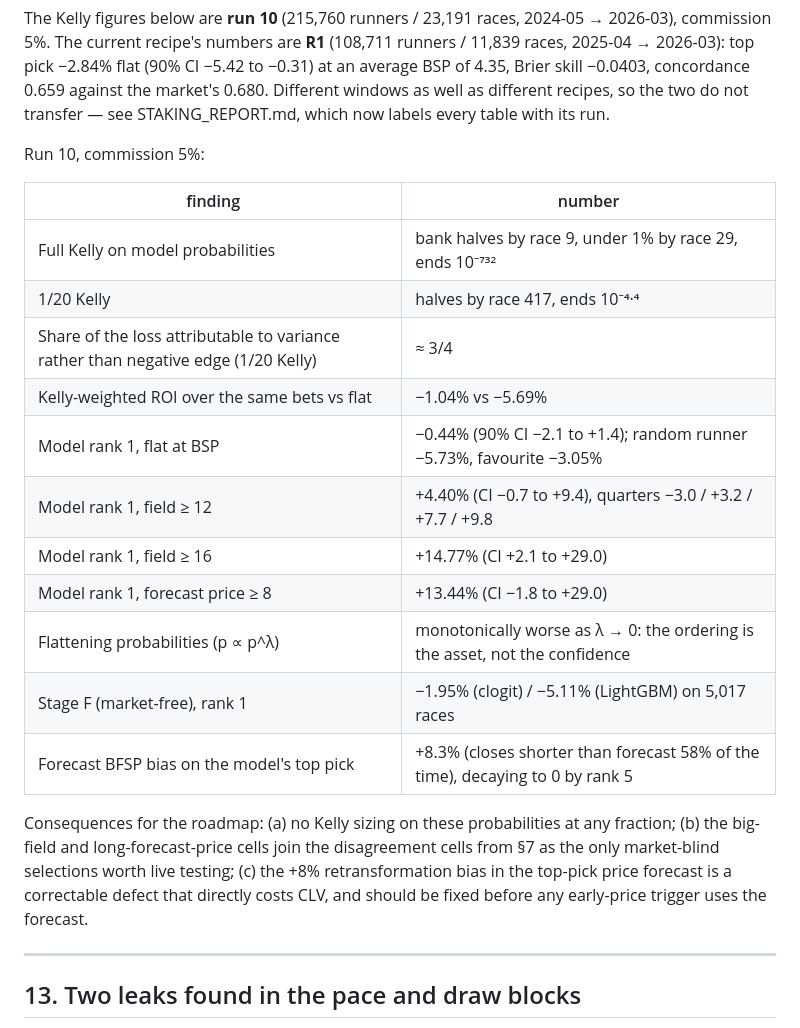
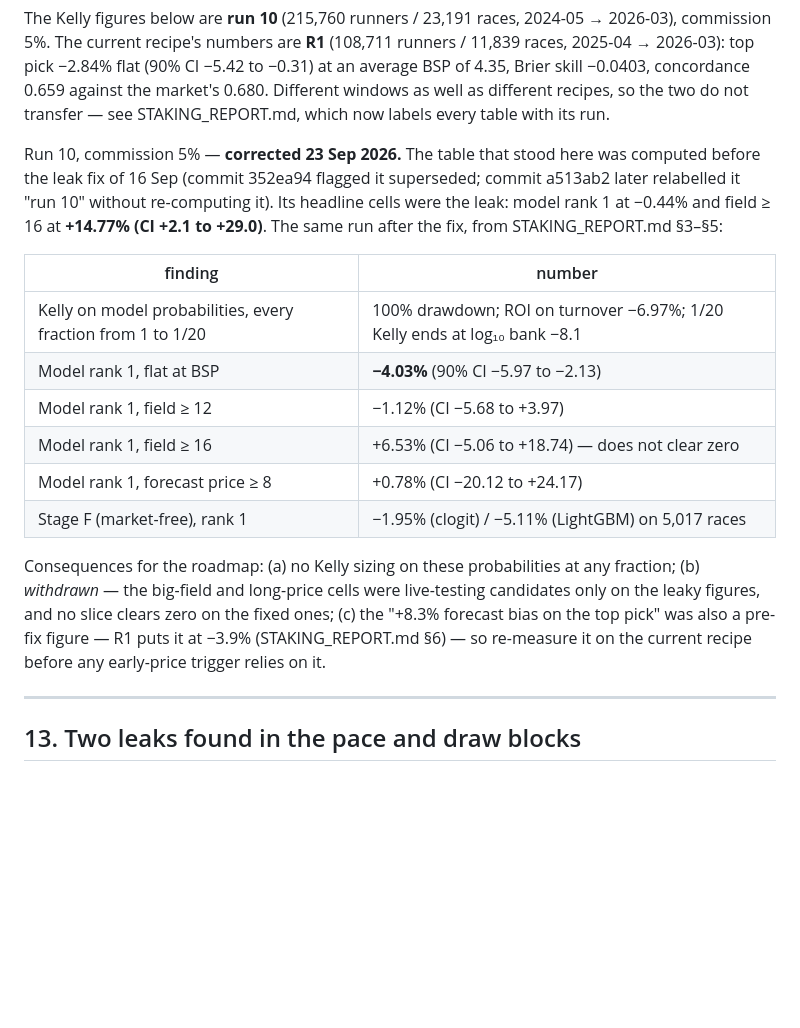
Before and after one commit to tomwilson41986/ashcroft, a Markdown page: RESEARCH_FRAMEWORK.md, the part around the change. GitHub-like rendering; blank space fills up the shorter version.

```diff
--- a/RESEARCH_FRAMEWORK.md
+++ b/RESEARCH_FRAMEWORK.md
@@ -356,27 +356,26 @@ commission 5%. The current recipe's numbers are **R1** (108,711 runners / 11,839
 windows as well as different recipes, so the two do not transfer — see STAKING_REPORT.md,
 which now labels every table with its run.
 
-Run 10, commission 5%:
+Run 10, commission 5% — **corrected 23 Sep 2026.** The table that stood here was
+computed before the leak fix of 16 Sep (commit 352ea94 flagged it superseded; commit
+a513ab2 later relabelled it "run 10" without re-computing it). Its headline cells were
+the leak: model rank 1 at −0.44% and field ≥ 16 at **+14.77% (CI +2.1 to +29.0)**. The
+same run after the fix, from STAKING_REPORT.md §3–§5:
 
 | finding | number |
 |---|---|
-| Full Kelly on model probabilities | bank halves by race 9, under 1% by race 29, ends 10⁻⁷³² |
-| 1/20 Kelly | halves by race 417, ends 10⁻⁴·⁴ |
-| Share of the loss attributable to variance rather than negative edge (1/20 Kelly) | ≈ 3/4 |
-| Kelly-weighted ROI over the same bets vs flat | −1.04% vs −5.69% |
-| Model rank 1, flat at BSP | −0.44% (90% CI −2.1 to +1.4); random runner −5.73%, favourite −3.05% |
-| Model rank 1, field ≥ 12 | +4.40% (CI −0.7 to +9.4), quarters −3.0 / +3.2 / +7.7 / +9.8 |
-| Model rank 1, field ≥ 16 | +14.77% (CI +2.1 to +29.0) |
-| Model rank 1, forecast price ≥ 8 | +13.44% (CI −1.8 to +29.0) |
-| Flattening probabilities (p ∝ p^λ) | monotonically worse as λ → 0: the ordering is the asset, not the confidence |
+| Kelly on model probabilities, every fraction from 1 to 1/20 | 100% drawdown; ROI on turnover −6.97%; 1/20 Kelly ends at log₁₀ bank −8.1 |
+| Model rank 1, flat at BSP | **−4.03%** (90% CI −5.97 to −2.13) |
+| Model rank 1, field ≥ 12 | −1.12% (CI −5.68 to +3.97) |
+| Model rank 1, field ≥ 16 | +6.53% (CI −5.06 to +18.74) — does not clear zero |
+| Model rank 1, forecast price ≥ 8 | +0.78% (CI −20.12 to +24.17) |
 | Stage F (market-free), rank 1 | −1.95% (clogit) / −5.11% (LightGBM) on 5,017 races |
-| Forecast BFSP bias on the model's top pick | +8.3% (closes shorter than forecast 58% of the time), decaying to 0 by rank 5 |
 
 Consequences for the roadmap: (a) no Kelly sizing on these probabilities at any fraction;
-(b) the big-field and long-forecast-price cells join the disagreement cells from §7 as the
-only market-blind selections worth live testing; (c) the +8% retransformation bias in the
-top-pick price forecast is a correctable defect that directly costs CLV, and should be
-fixed before any early-price trigger uses the forecast.
+(b) *withdrawn* — the big-field and long-price cells were live-testing candidates only on
+the leaky figures, and no slice clears zero on the fixed ones; (c) the "+8.3% forecast
+bias on the top pick" was also a pre-fix figure — R1 puts it at −3.9% (STAKING_REPORT.md
+§6) — so re-measure it on the current recipe before any early-price trigger relies on it.
 
 ---
 
```
Also changed, not shown: reports/qa_review_2026-09-23.md (added, +241 -0 lines).
